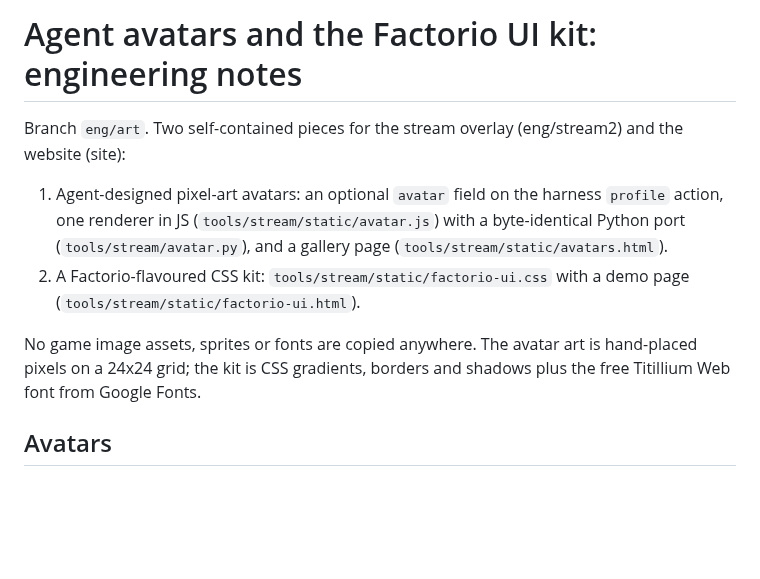
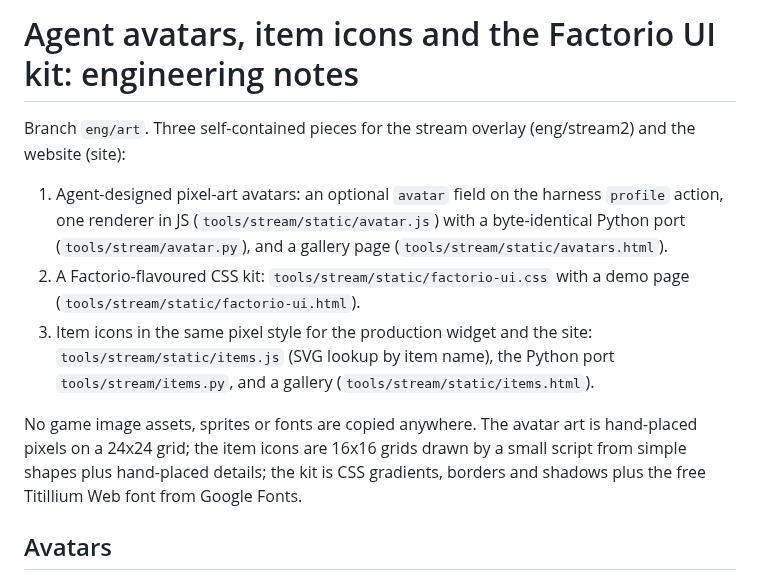
Before and after one commit to nwinter/factorio-ai-party, a Markdown page: docs/ART-NOTES.md, the part around one of its changes. Drawn GitHub-style; blank space fills up the shorter version.

```diff
--- a/docs/ART-NOTES.md
+++ b/docs/ART-NOTES.md
@@ -1,15 +1,19 @@
-# Agent avatars and the Factorio UI kit: engineering notes
+# Agent avatars, item icons and the Factorio UI kit: engineering notes
 
-Branch `eng/art`. Two self-contained pieces for the stream overlay (eng/stream2) and the website (site):
+Branch `eng/art`. Three self-contained pieces for the stream overlay (eng/stream2) and the website (site):
 
 1. Agent-designed pixel-art avatars: an optional `avatar` field on the harness `profile` action, one renderer in
    JS (`tools/stream/static/avatar.js`) with a byte-identical Python port (`tools/stream/avatar.py`), and a gallery
    page (`tools/stream/static/avatars.html`).
 2. A Factorio-flavoured CSS kit: `tools/stream/static/factorio-ui.css` with a demo page
    (`tools/stream/static/factorio-ui.html`).
+3. Item icons in the same pixel style for the production widget and the site: `tools/stream/static/items.js`
+   (SVG lookup by item name), the Python port `tools/stream/items.py`, and a gallery
+   (`tools/stream/static/items.html`).
 
 No game image assets, sprites or fonts are copied anywhere. The avatar art is hand-placed pixels on a 24x24 grid;
-the kit is CSS gradients, borders and shadows plus the free Titillium Web font from Google Fonts.
+the item icons are 16x16 grids drawn by a small script from simple shapes plus hand-placed details; the kit is CSS
+gradients, borders and shadows plus the free Titillium Web font from Google Fonts.
 
 ## Avatars
 
```
Also changed, not shown: other parts of docs/ART-NOTES.md (+84 -0 lines), docs/items-sheet.png (added), 2 other files.
